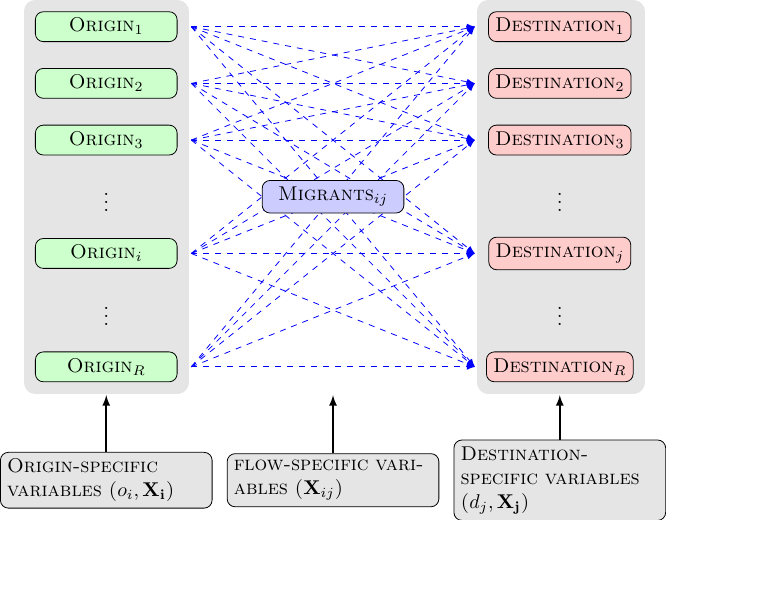
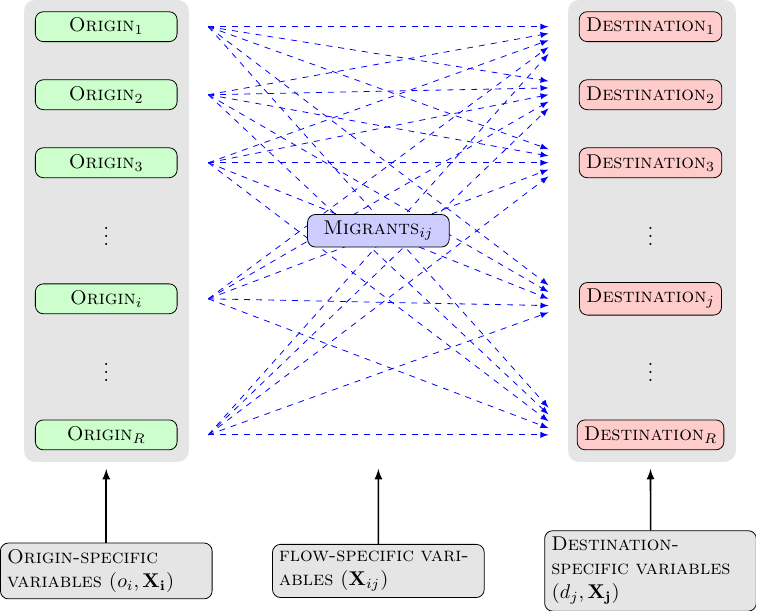
Before and after one commit to Thdegraaff/migration_gravity, a LaTeX figure (fig/gravity_network.tex): the whole page, the shorter picture padded with empty space. Compiled offline with pdfLaTeX.

Commit message:
Updated figure

```diff
--- a/fig/gravity_network.tex
+++ b/fig/gravity_network.tex
@@ -41,33 +41,33 @@ This plot describes the flows from origins to destinations and the various varia
 
 	 % Migratior links
   	\draw[-latex, blue, thin, dashed] (1.5,0) -- (6.5, 0);
-	\draw[-latex, blue, thin, dashed] (1.5,0) -- (6.5,-1);
-	\draw[-latex, blue, thin, dashed] (1.5,0) -- (6.5,-2);
-	\draw[-latex, blue, thin, dashed] (1.5,0) -- (6.5,-4);
-	\draw[-latex, blue, thin, dashed] (1.5,0) -- (6.5,-6);
+	\draw[-latex, blue, thin, dashed] (1.5,0) -- (6.5,-0.8);
+	\draw[-latex, blue, thin, dashed] (1.5,0) -- (6.5,-1.8);
+	\draw[-latex, blue, thin, dashed] (1.5,0) -- (6.5,-3.8);
+	\draw[-latex, blue, thin, dashed] (1.5,0) -- (6.5,-5.6);
 
-	\draw[-latex, blue, thin, dashed] (1.5,-1) -- (6.5, 0);
-	\draw[-latex, blue, thin, dashed] (1.5,-1) -- (6.5,-1);
-	\draw[-latex, blue, thin, dashed] (1.5,-1) -- (6.5,-2);
-	\draw[-latex, blue, thin, dashed] (1.5,-1) -- (6.5,-4);
-	\draw[-latex, blue, thin, dashed] (1.5,-1) -- (6.5,-6);
+	\draw[-latex, blue, thin, dashed] (1.5,-1) -- (6.5,-0.1);
+	\draw[-latex, blue, thin, dashed] (1.5,-1) -- (6.5,-0.9);
+	\draw[-latex, blue, thin, dashed] (1.5,-1) -- (6.5,-1.9);
+	\draw[-latex, blue, thin, dashed] (1.5,-1) -- (6.5,-3.9);
+	\draw[-latex, blue, thin, dashed] (1.5,-1) -- (6.5,-5.7);
 
-	\draw[-latex, blue, thin, dashed] (1.5,-2) -- (6.5, 0);
+	\draw[-latex, blue, thin, dashed] (1.5,-2) -- (6.5, -0.2);
 	\draw[-latex, blue, thin, dashed] (1.5,-2) -- (6.5,-1);
 	\draw[-latex, blue, thin, dashed] (1.5,-2) -- (6.5,-2);
 	\draw[-latex, blue, thin, dashed] (1.5,-2) -- (6.5,-4);
-	\draw[-latex, blue, thin, dashed] (1.5,-2) -- (6.5,-6);
+	\draw[-latex, blue, thin, dashed] (1.5,-2) -- (6.5,-5.8);
 
-	\draw[-latex, blue, thin, dashed] (1.5,-4) -- (6.5, 0);
-	\draw[-latex, blue, thin, dashed] (1.5,-4) -- (6.5,-1);
-	\draw[-latex, blue, thin, dashed] (1.5,-4) -- (6.5,-2);
-	\draw[-latex, blue, thin, dashed] (1.5,-4) -- (6.5,-4);
-	\draw[-latex, blue, thin, dashed] (1.5,-4) -- (6.5,-6);
+	\draw[-latex, blue, thin, dashed] (1.5,-4) -- (6.5,-0.3);
+	\draw[-latex, blue, thin, dashed] (1.5,-4) -- (6.5,-1.1);
+	\draw[-latex, blue, thin, dashed] (1.5,-4) -- (6.5,-2.1);
+	\draw[-latex, blue, thin, dashed] (1.5,-4) -- (6.5,-4.1);
+	\draw[-latex, blue, thin, dashed] (1.5,-4) -- (6.5,-5.9);
 
-	\draw[-latex, blue, thin, dashed] (1.5,-6) -- (6.5, 0);
-	\draw[-latex, blue, thin, dashed] (1.5,-6) -- (6.5,-1);
-	\draw[-latex, blue, thin, dashed] (1.5,-6) -- (6.5,-2);
-	\draw[-latex, blue, thin, dashed] (1.5,-6) -- (6.5,-4);
+	\draw[-latex, blue, thin, dashed] (1.5,-6) -- (6.5, -0.4);
+	\draw[-latex, blue, thin, dashed] (1.5,-6) -- (6.5,-1.2);
+	\draw[-latex, blue, thin, dashed] (1.5,-6) -- (6.5,-2.2);
+	\draw[-latex, blue, thin, dashed] (1.5,-6) -- (6.5,-4.2);
 	\draw[-latex, blue, thin, dashed] (1.5,-6) -- (6.5,-6);
 
 	\node[migrants] (m) at (4,-3)  {\textsc{Migrants$_{ij}$}};
```
Also changed, not shown: paper/housing_migration.tex (+44 -17 lines), fig/gravity_network.pdf, paper/housing_migration.bbl, paper/housing_migration.pdf, fig/gravity_network.tex (2 more changed lines), 12 other files.
